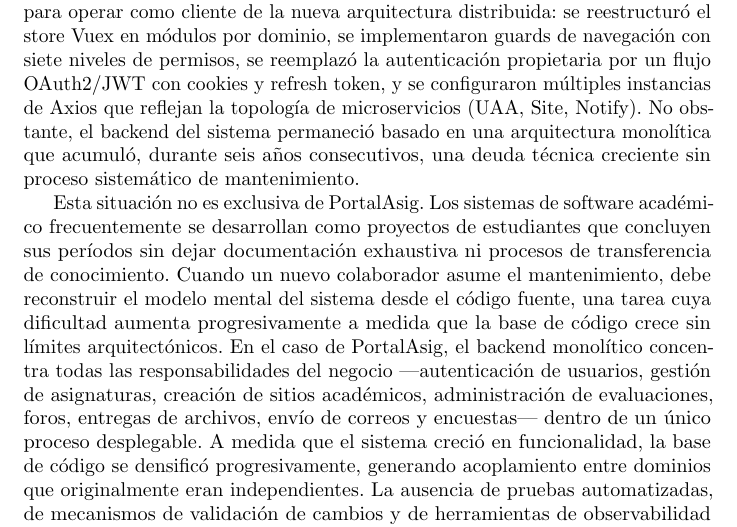
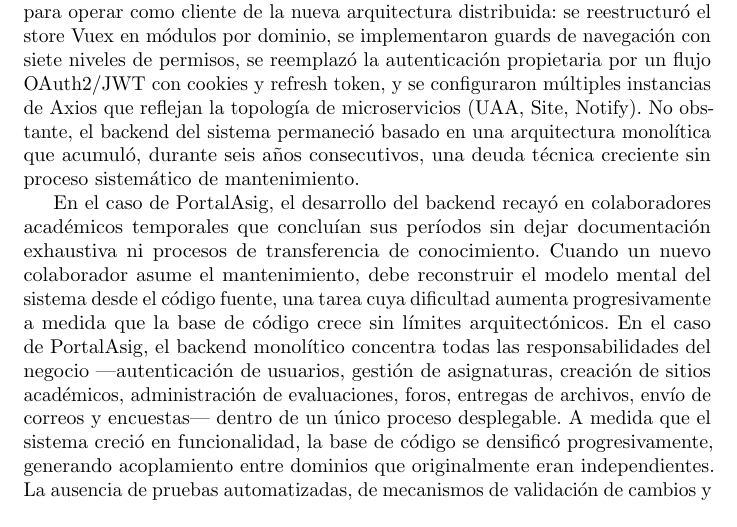
Before and after one commit to portalasig-microservices/portalasig-teg, a LaTeX document (teg/main.tex, which reads teg/chapters/teg-c0.tex): part of page 9 of 83, cut so that both start at the same text. Compiled offline with pdfLaTeX.

Commit message:
docs(C0): remove unsupported generalization about academic software
- Remove 'Esta situación no es exclusiva de PortalAsig' and broad claim
  about academic software lacking documentation
- Refocus on concrete PortalAsig case: temporary academic collaborators,
  no documentation, progressive difficulty of maintenance

```diff
--- a/teg/chapters/teg-c0.tex
+++ b/teg/chapters/teg-c0.tex
@@ -25,13 +25,13 @@
 seis a\~{n}os consecutivos, una deuda t\'{e}cnica creciente sin proceso
 sistem\'{a}tico de mantenimiento.
 
-Esta situaci\'{o}n no es exclusiva de PortalAsig. Los sistemas de software
-acad\'{e}mico frecuentemente se desarrollan como proyectos de estudiantes que
-concluyen sus per\'{i}odos sin dejar documentaci\'{o}n exhaustiva ni procesos de
-transferencia de conocimiento. Cuando un nuevo colaborador asume el
-mantenimiento, debe reconstruir el modelo mental del sistema desde el c\'{o}digo
-fuente, una tarea cuya dificultad aumenta progresivamente a medida que
-la base de c\'{o}digo crece sin l\'{i}mites arquitect\'{o}nicos. En el caso de
+En el caso de PortalAsig, el desarrollo del backend recay\'{o} en colaboradores
+acad\'{e}micos temporales que conclu\'{i}an sus per\'{i}odos sin dejar documentaci\'{o}n
+exhaustiva ni procesos de transferencia de conocimiento. Cuando un nuevo
+colaborador asume el mantenimiento, debe reconstruir el modelo mental del
+sistema desde el c\'{o}digo fuente, una tarea cuya dificultad aumenta
+progresivamente a medida que la base de c\'{o}digo crece sin l\'{i}mites
+arquitect\'{o}nicos. En el caso de
 PortalAsig, el backend monol\'{i}tico concentra todas las responsabilidades del
 negocio ---autenticaci\'{o}n de usuarios, gesti\'{o}n de asignaturas, creaci\'{o}n de
 sitios acad\'{e}micos, administraci\'{o}n de evaluaciones, foros, entregas de
```
Also changed, not shown: teg/main.pdf.
